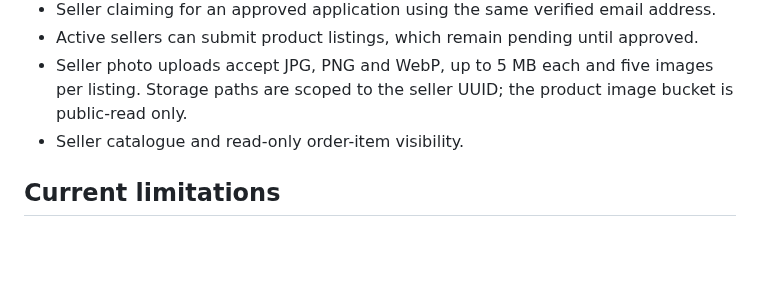
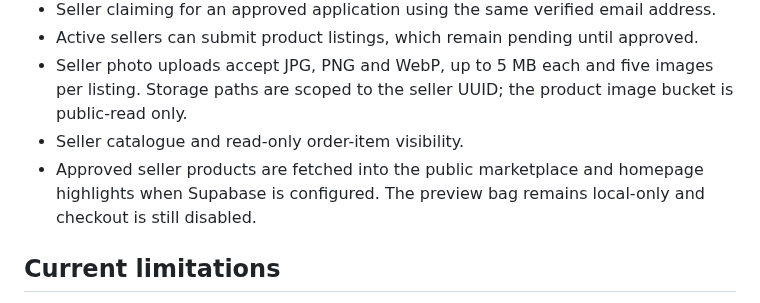
Before and after one commit to Marfenckysbot/Beths-pet-store, a Markdown page: docs/PORTAL-SETUP.md, the part around the change. GitHub-like rendering; blank space fills up the shorter version.

Commit message:
Document live seller catalogue integration and preview-only checkout

```diff
--- a/docs/PORTAL-SETUP.md
+++ b/docs/PORTAL-SETUP.md
@@ -22,6 +22,7 @@ The portal is available at `portal.html`. It is a browser client for the Supabas
 - Active sellers can submit product listings, which remain pending until approved.
 - Seller photo uploads accept JPG, PNG and WebP, up to 5 MB each and five images per listing. Storage paths are scoped to the seller UUID; the product image bucket is public-read only.
 - Seller catalogue and read-only order-item visibility.
+- Approved seller products are fetched into the public marketplace and homepage highlights when Supabase is configured. The preview bag remains local-only and checkout is still disabled.
 
 ## Current limitations
 
```
